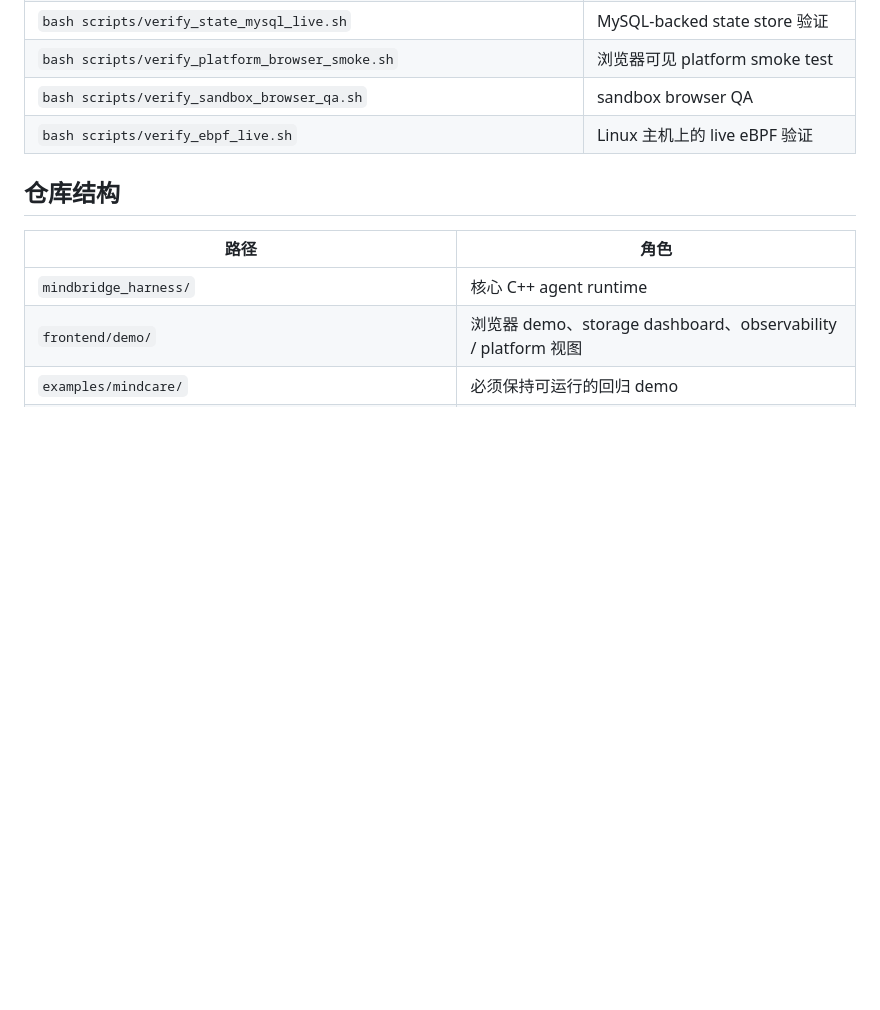
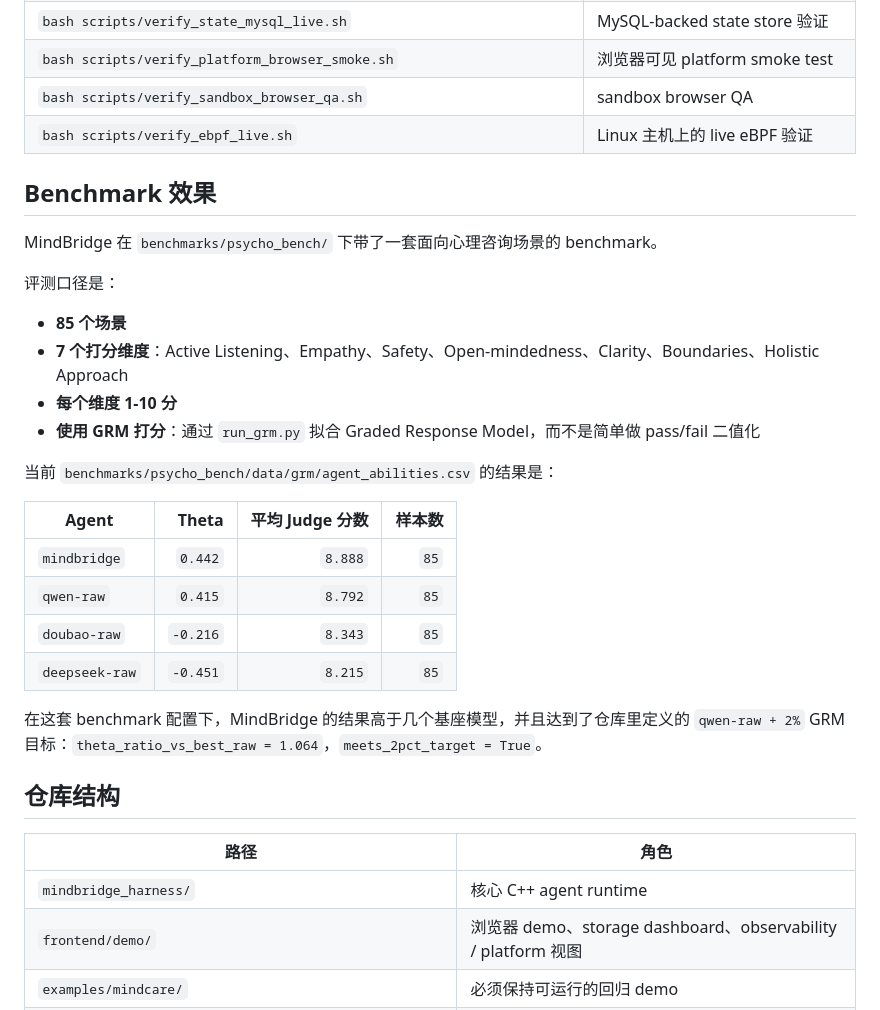
Before and after one commit to hanghangplane1/mindbridge_project, a Markdown page: README.md, the part around one of its changes. Rendered like a GitHub page; blank space fills up the shorter version.

```diff
--- a/README.md
+++ b/README.md
@@ -401,6 +423,28 @@ bash scripts/start_demo_dashscope.sh
 | `bash scripts/verify_sandbox_browser_qa.sh` | sandbox browser QA |
 | `bash scripts/verify_ebpf_live.sh` | Linux 主机上的 live eBPF 验证 |
 
+## Benchmark 效果
+
+MindBridge 在 `benchmarks/psycho_bench/` 下带了一套面向心理咨询场景的 benchmark。
+
+评测口径是：
+
+- **85 个场景**
+- **7 个打分维度**：Active Listening、Empathy、Safety、Open-mindedness、Clarity、Boundaries、Holistic Approach
+- **每个维度 1-10 分**
+- **使用 GRM 打分**：通过 `run_grm.py` 拟合 Graded Response Model，而不是简单做 pass/fail 二值化
+
+当前 `benchmarks/psycho_bench/data/grm/agent_abilities.csv` 的结果是：
+
+| Agent | Theta | 平均 Judge 分数 | 样本数 |
+|------|------:|----------------:|------:|
+| `mindbridge` | `0.442` | `8.888` | `85` |
+| `qwen-raw` | `0.415` | `8.792` | `85` |
+| `doubao-raw` | `-0.216` | `8.343` | `85` |
+| `deepseek-raw` | `-0.451` | `8.215` | `85` |
+
+在这套 benchmark 配置下，MindBridge 的结果高于几个基座模型，并且达到了仓库里定义的 `qwen-raw + 2%` GRM 目标：`theta_ratio_vs_best_raw = 1.064`，`meets_2pct_target = True`。
+
 ## 仓库结构
 
 | 路径 | 角色 |
```
Also changed, not shown: other parts of README.md (+22 -0 lines).
